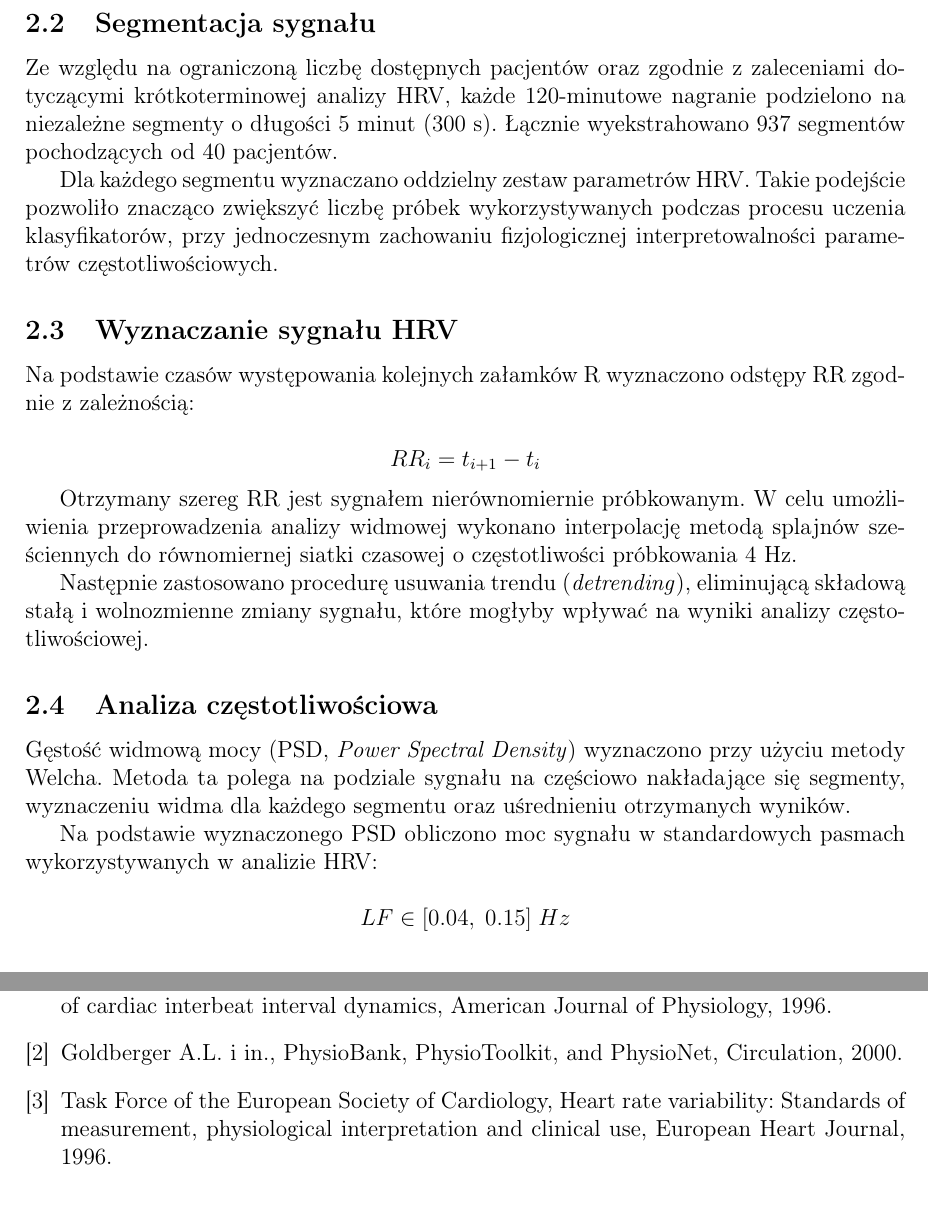
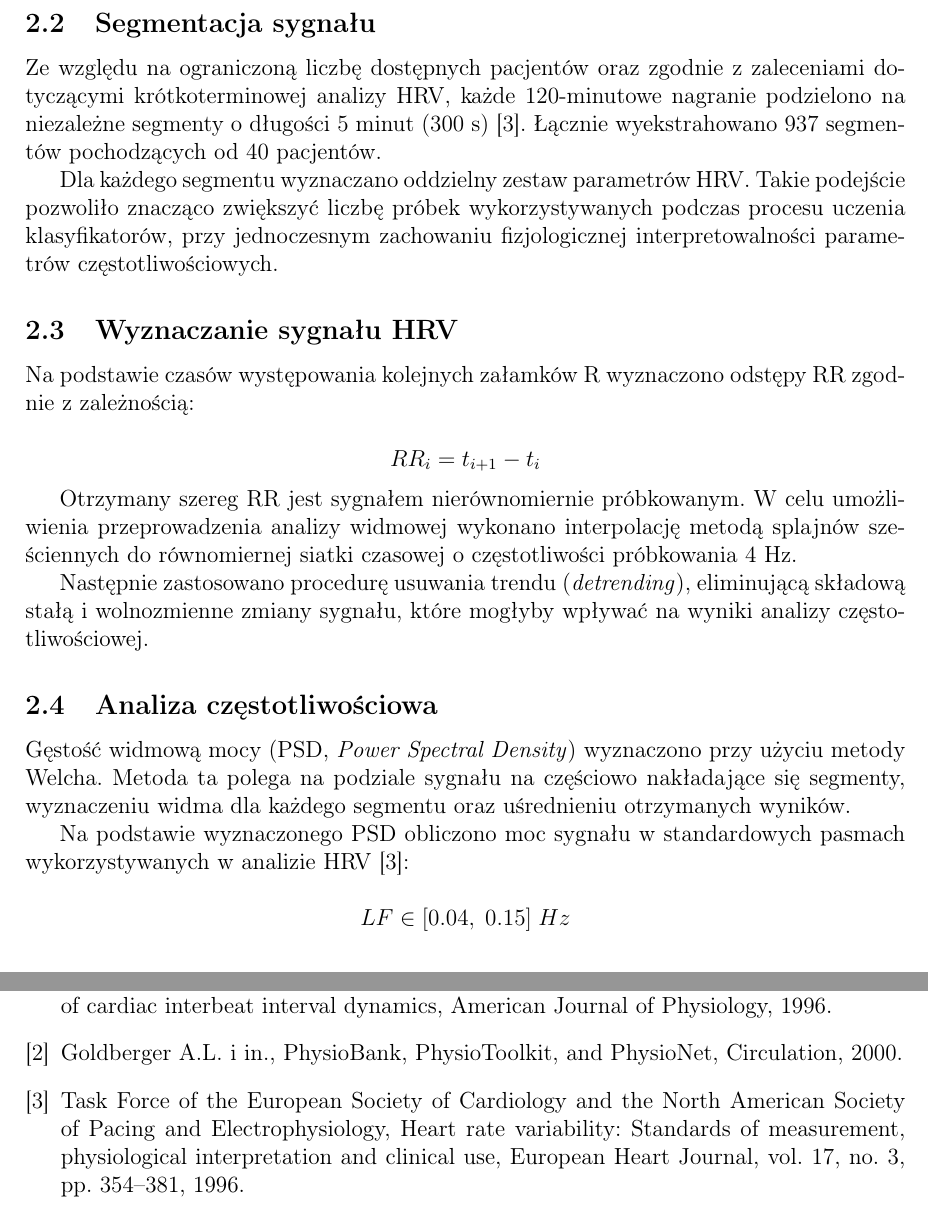
Before and after one commit to Piotreksaw/PAS-projekt, a LaTeX document (dokumenty/sprawozdanie_końcowe.tex): two parts of pages 2 and 12 of 12, joined at a grey line, cut so that both start at the same text. Compiled offline with pdfLaTeX.

Commit message:
Update sprawozdanie_końcowe.tex

```diff
--- a/dokumenty/sprawozdanie_końcowe.tex
+++ b/dokumenty/sprawozdanie_końcowe.tex
@@ -72,7 +72,7 @@ Każde nagranie trwa 120 minut i zostało zarejestrowane z częstotliwością pr
 
 \subsection{Segmentacja sygnału}
 
-Ze względu na ograniczoną liczbę dostępnych pacjentów oraz zgodnie z zaleceniami dotyczącymi krótkoterminowej analizy HRV, każde 120-minutowe nagranie podzielono na niezależne segmenty o długości 5 minut (300 s).
+Ze względu na ograniczoną liczbę dostępnych pacjentów oraz zgodnie z zaleceniami dotyczącymi krótkoterminowej analizy HRV, każde 120-minutowe nagranie podzielono na niezależne segmenty o długości 5 minut (300 s) \cite{taskforce}.
 Łącznie wyekstrahowano 937 segmentów pochodzących od 40 pacjentów.
 
 Dla każdego segmentu wyznaczano oddzielny zestaw parametrów HRV. Takie podejście pozwoliło znacząco zwiększyć liczbę próbek wykorzystywanych podczas procesu uczenia klasyfikatorów, przy jednoczesnym zachowaniu fizjologicznej interpretowalności parametrów częstotliwościowych.
@@ -93,7 +93,7 @@ Następnie zastosowano procedurę usuwania trendu (\textit{detrending}), eliminu
 
 Gęstość widmową mocy (PSD, \textit{Power Spectral Density}) wyznaczono przy użyciu metody Welcha. Metoda ta polega na podziale sygnału na częściowo nakładające się segmenty, wyznaczeniu widma dla każdego segmentu oraz uśrednieniu otrzymanych wyników.
 
-Na podstawie wyznaczonego PSD obliczono moc sygnału w standardowych pasmach wykorzystywanych w analizie HRV:
+Na podstawie wyznaczonego PSD obliczono moc sygnału w standardowych pasmach wykorzystywanych w analizie HRV \cite{taskforce}:
 
 \[
 LF \in [0.04,\;0.15]\;Hz
@@ -313,9 +313,12 @@ PhysioBank, PhysioToolkit, and PhysioNet,
 Circulation, 2000.
 
 \bibitem{taskforce}
-Task Force of the European Society of Cardiology,
-Heart rate variability: Standards of measurement, physiological interpretation and clinical use,
-European Heart Journal, 1996.
+Task Force of the European Society of Cardiology and
+the North American Society of Pacing and Electrophysiology,
+Heart rate variability: Standards of measurement,
+physiological interpretation and clinical use,
+European Heart Journal,
+vol. 17, no. 3, pp. 354--381, 1996.
 
 \end{thebibliography}
 
```
Also changed, not shown: dokumenty/sprawozdanie_końcowe.tex (4 more changed lines).
